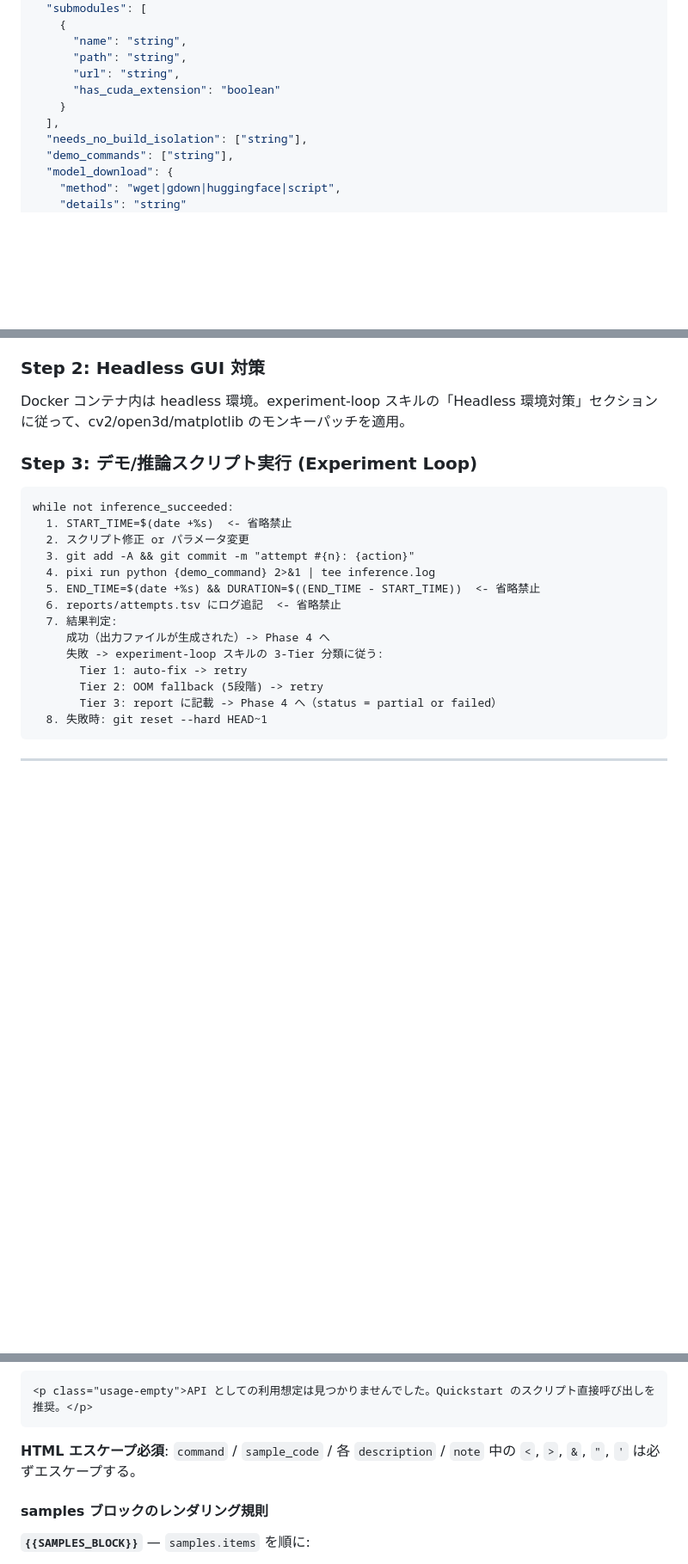
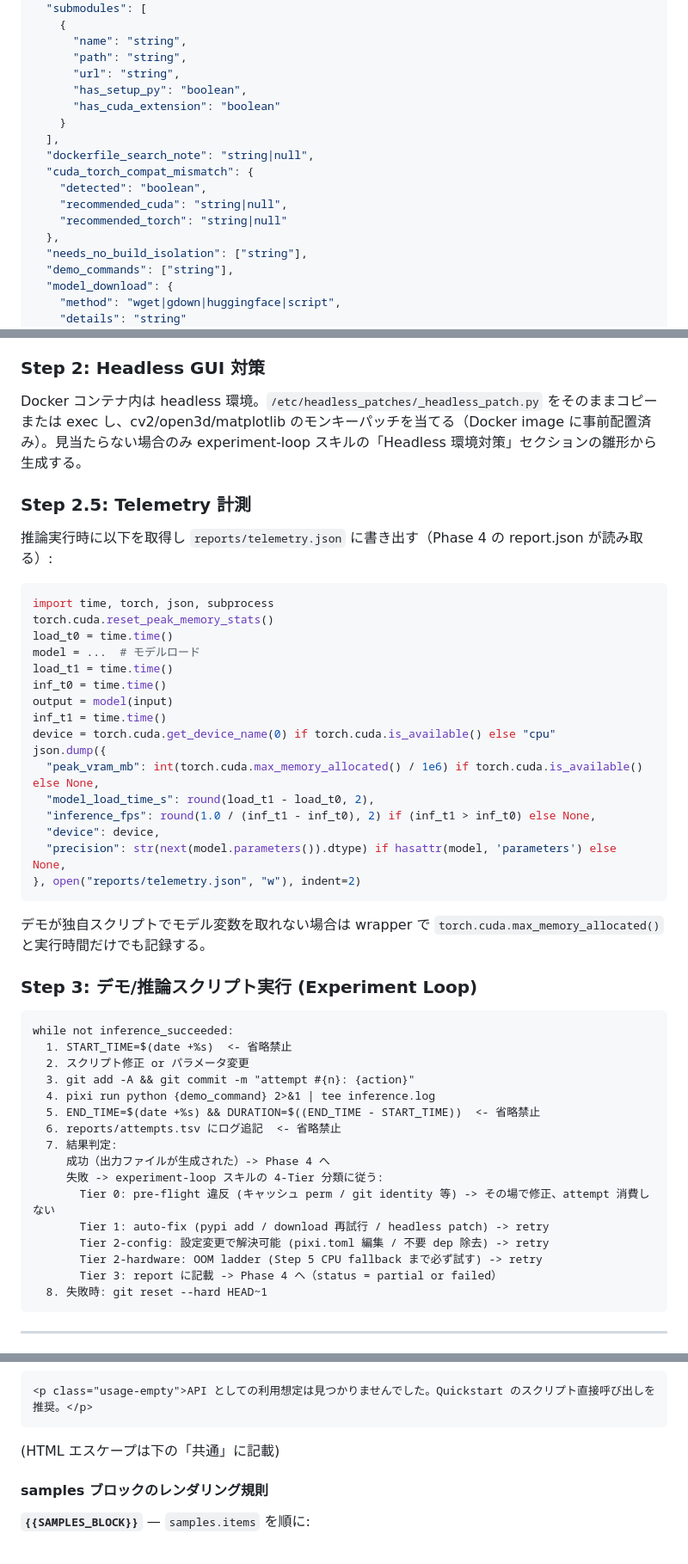
Before and after one commit to DenDen047/paper-reproducer, a Markdown page: paper-reproduce-skills/commands/reimplement.md, 3 parts joined by grey strips. Shown at 86% size. Rendered like a GitHub page; blank space fills up the shorter version.

````diff
--- a/paper-reproduce-skills/commands/reimplement.md
+++ b/paper-reproduce-skills/commands/reimplement.md
@@ -76,9 +101,16 @@ reports/analysis.json のスキーマ:
       "name": "string",
       "path": "string",
       "url": "string",
+      "has_setup_py": "boolean",
       "has_cuda_extension": "boolean"
     }
   ],
+  "dockerfile_search_note": "string|null",
+  "cuda_torch_compat_mismatch": {
+    "detected": "boolean",
+    "recommended_cuda": "string|null",
+    "recommended_torch": "string|null"
+  },
   "needs_no_build_isolation": ["string"],
   "demo_commands": ["string"],
   "model_download": {
@@ -162,7 +195,32 @@ while not succeeded:
 
 ### Step 2: Headless GUI 対策
 
-Docker コンテナ内は headless 環境。experiment-loop スキルの「Headless 環境対策」セクションに従って、cv2/open3d/matplotlib のモンキーパッチを適用。
+Docker コンテナ内は headless 環境。`/etc/headless_patches/_headless_patch.py` をそのままコピーまたは exec し、cv2/open3d/matplotlib のモンキーパッチを当てる（Docker image に事前配置済み）。見当たらない場合のみ experiment-loop スキルの「Headless 環境対策」セクションの雛形から生成する。
+
+### Step 2.5: Telemetry 計測
+
+推論実行時に以下を取得し `reports/telemetry.json` に書き出す（Phase 4 の report.json が読み取る）:
+
+```python
+import time, torch, json, subprocess
+torch.cuda.reset_peak_memory_stats()
+load_t0 = time.time()
+model = ...  # モデルロード
+load_t1 = time.time()
+inf_t0 = time.time()
+output = model(input)
+inf_t1 = time.time()
+device = torch.cuda.get_device_name(0) if torch.cuda.is_available() else "cpu"
+json.dump({
+  "peak_vram_mb": int(torch.cuda.max_memory_allocated() / 1e6) if torch.cuda.is_available() else None,
+  "model_load_time_s": round(load_t1 - load_t0, 2),
+  "inference_fps": round(1.0 / (inf_t1 - inf_t0), 2) if (inf_t1 > inf_t0) else None,
+  "device": device,
+  "precision": str(next(model.parameters()).dtype) if hasattr(model, 'parameters') else None,
+}, open("reports/telemetry.json", "w"), indent=2)
+```
+
+デモが独自スクリプトでモデル変数を取れない場合は wrapper で `torch.cuda.max_memory_allocated()` と実行時間だけでも記録する。
 
 ### Step 3: デモ/推論スクリプト実行 (Experiment Loop)
 
@@ -176,9 +234,11 @@ while not inference_succeeded:
   6. reports/attempts.tsv にログ追記  <- 省略禁止
   7. 結果判定:
      成功（出力ファイルが生成された）-> Phase 4 へ
-     失敗 -> experiment-loop スキルの 3-Tier 分類に従う:
-       Tier 1: auto-fix -> retry
-       Tier 2: OOM fallback (5段階) -> retry
+     失敗 -> experiment-loop スキルの 4-Tier 分類に従う:
+       Tier 0: pre-flight 違反 (キャッシュ perm / git identity 等) -> その場で修正、attempt 消費しない
+       Tier 1: auto-fix (pypi add / download 再試行 / headless patch) -> retry
+       Tier 2-config: 設定変更で解決可能 (pixi.toml 編集 / 不要 dep 除去) -> retry
+       Tier 2-hardware: OOM ladder (Step 5 CPU fallback まで必ず試す) -> retry
        Tier 3: report に記載 -> Phase 4 へ（status = partial or failed）
   8. 失敗時: git reset --hard HEAD~1
 ```
@@ -384,7 +481,7 @@ null の場合:
 <p class="usage-empty">API としての利用想定は見つかりませんでした。Quickstart のスクリプト直接呼び出しを推奨。</p>
 ```
 
-**HTML エスケープ必須**: `command` / `sample_code` / 各 `description` / `note` 中の `<`, `>`, `&`, `"`, `'` は必ずエスケープする。
+(HTML エスケープは下の「共通」に記載)
 
 #### samples ブロックのレンダリング規則
 
````
Also changed, not shown: other parts of paper-reproduce-skills/commands/reimplement.md (+108 -85 lines).
